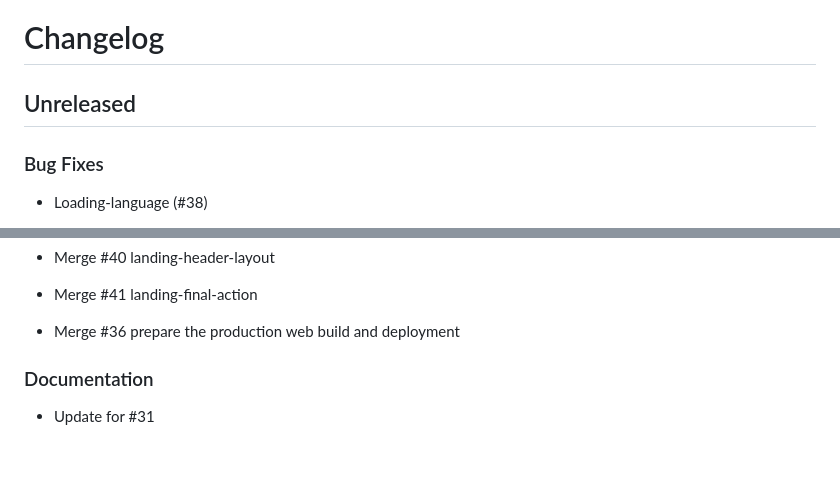
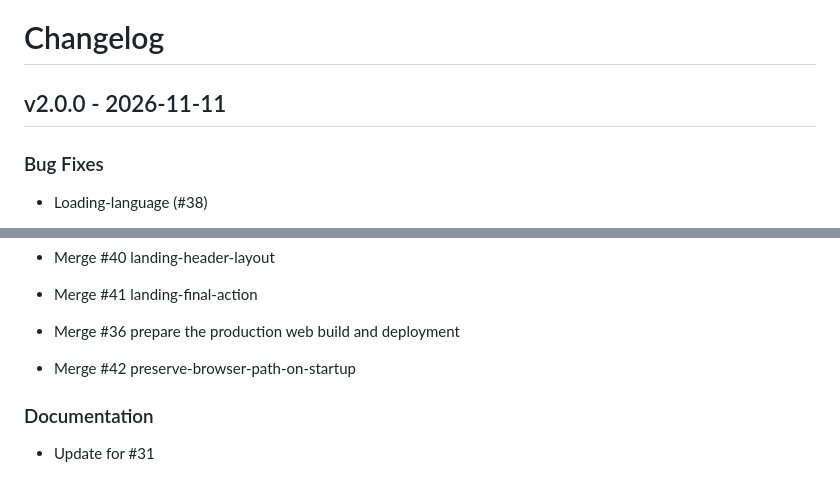
Before and after one commit to wilsonborba/cortex, a Markdown page: CHANGELOG.md, 2 parts joined by grey strips. GitHub-like rendering; blank space fills up the shorter version.

Commit message:
chore(release): prepare v2.0.0 (#36)

```diff
--- a/CHANGELOG.md
+++ b/CHANGELOG.md
@@ -1,7 +1,7 @@
 # Changelog
 
 
-## Unreleased
+## v2.0.0 - 2026-11-11
 
 
 ### Bug Fixes
@@ -50,6 +50,8 @@
 - Merge #41 landing-final-action
 
 - Merge #36 prepare the production web build and deployment
+
+- Merge #42 preserve-browser-path-on-startup
 
 
 ### Documentation
```
